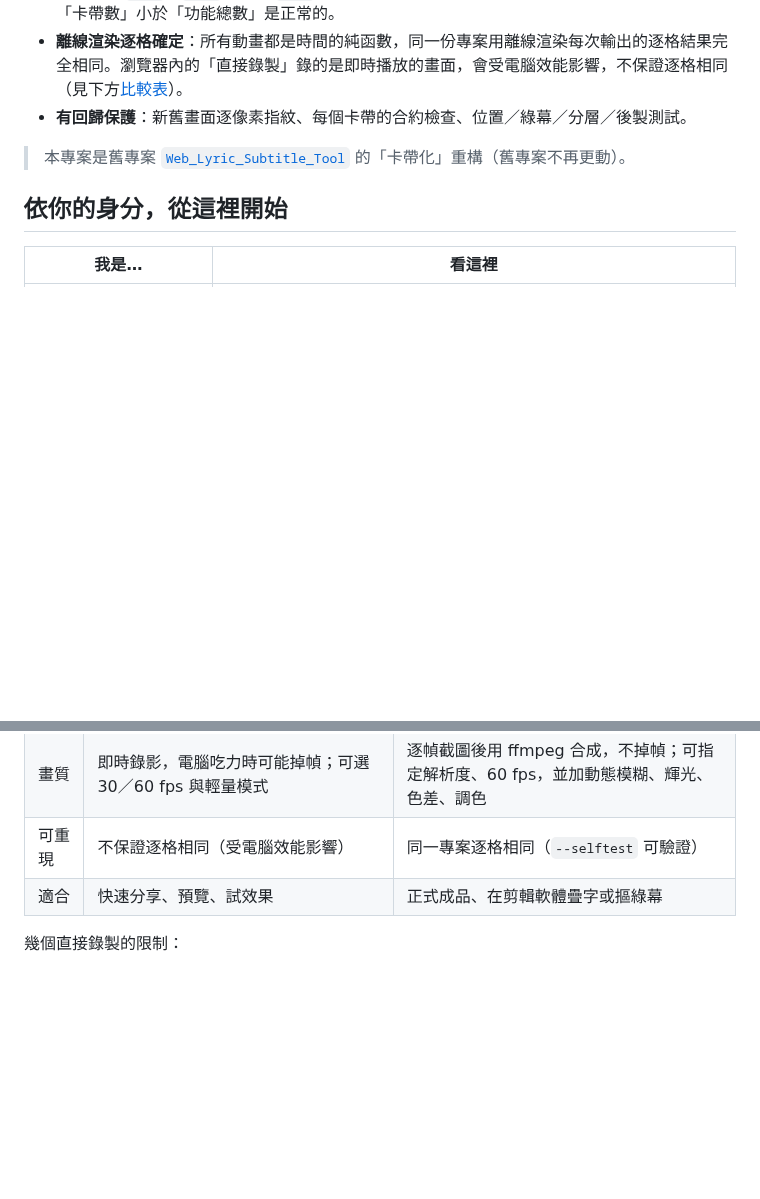
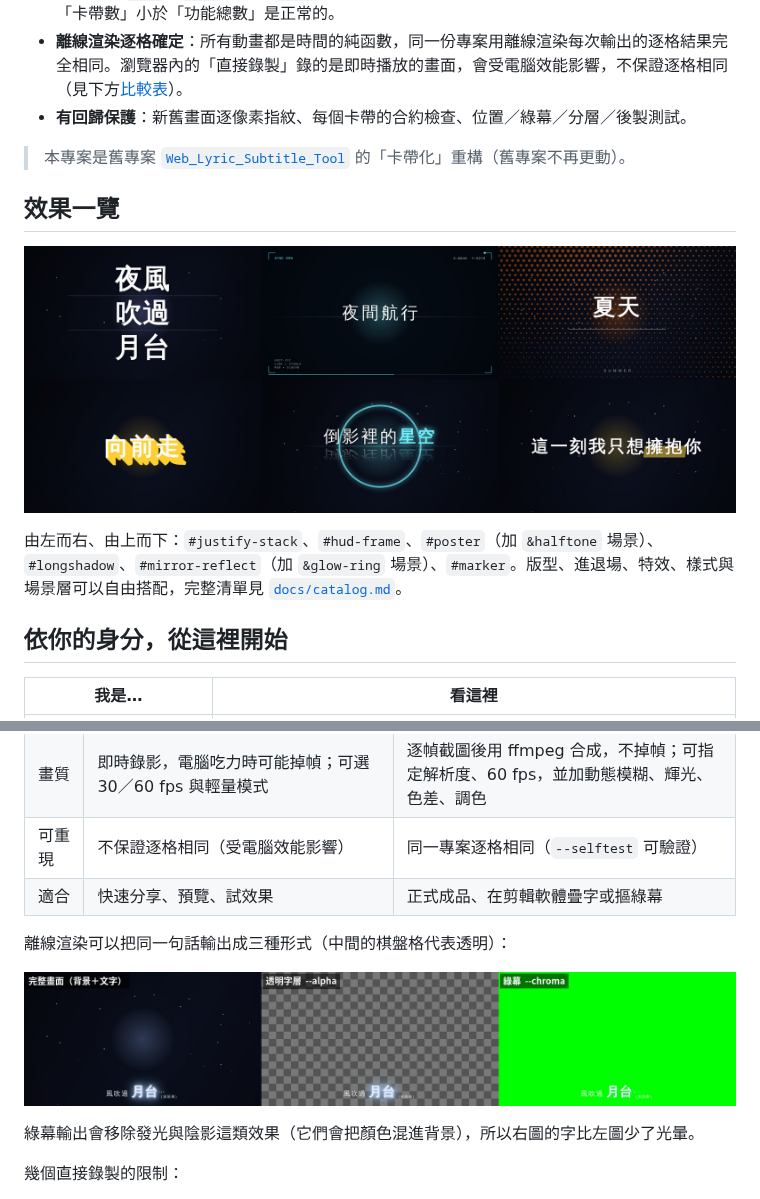
Before and after one commit to ToruSmith/kinetic-lyric-console, a Markdown page: README.md, 2 parts joined by grey strips. GitHub-like rendering; pictures changed too: assets/readme/layouts.jpg (added), assets/readme/outputs.png (added); blank space fills up the shorter version.

```diff
--- a/README.md
+++ b/README.md
@@ -11,6 +15,12 @@
 - **有回歸保護**：新舊畫面逐像素指紋、每個卡帶的合約檢查、位置／綠幕／分層／後製測試。
 
 > 本專案是舊專案 [`Web_Lyric_Subtitle_Tool`](https://github.com/ToruSmith/Web_Lyric_Subtitle_Tool) 的「卡帶化」重構（舊專案不再更動）。
+
+## 效果一覽
+
+![六種版型的畫面：justify-stack、hud-frame、poster、longshadow、mirror-reflect、marker](assets/readme/layouts.jpg)
+
+由左而右、由上而下：`#justify-stack`、`#hud-frame`、`#poster`（加 `&halftone` 場景）、`#longshadow`、`#mirror-reflect`（加 `&glow-ring` 場景）、`#marker`。版型、進退場、特效、樣式與場景層可以自由搭配，完整清單見 [`docs/catalog.md`](docs/catalog.md)。
 
 ## 依你的身分，從這裡開始
 
@@ -42,6 +52,12 @@
 | 畫質 | 即時錄影，電腦吃力時可能掉幀；可選 30／60 fps 與輕量模式 | 逐幀截圖後用 ffmpeg 合成，不掉幀；可指定解析度、60 fps，並加動態模糊、輝光、色差、調色 |
 | 可重現 | 不保證逐格相同（受電腦效能影響） | 同一專案逐格相同（`--selftest` 可驗證） |
 | 適合 | 快速分享、預覽、試效果 | 正式成品、在剪輯軟體疊字或摳綠幕 |
+
+離線渲染可以把同一句話輸出成三種形式（中間的棋盤格代表透明）：
+
+![同一句歌詞的三種輸出：完整畫面、透明字層（疊在棋盤格上）、綠幕](assets/readme/outputs.png)
+
+綠幕輸出會移除發光與陰影這類效果（它們會把顏色混進背景），所以右圖的字比左圖少了光暈。
 
 幾個直接錄製的限制：
 
```
Also changed, not shown: other parts of README.md (+4 -0 lines), CLAUDE.md (+1 -1 lines), 3 other files.
